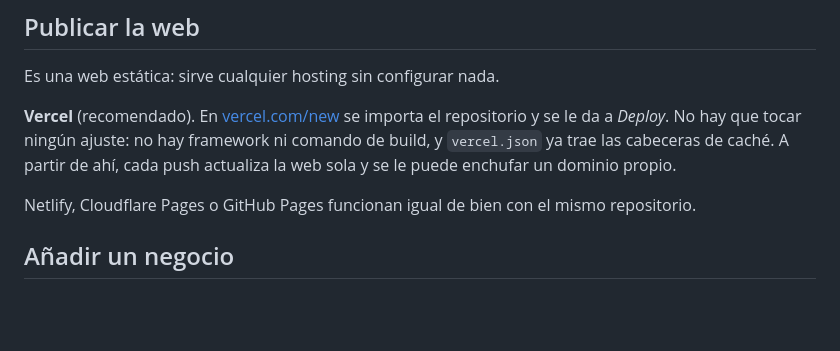
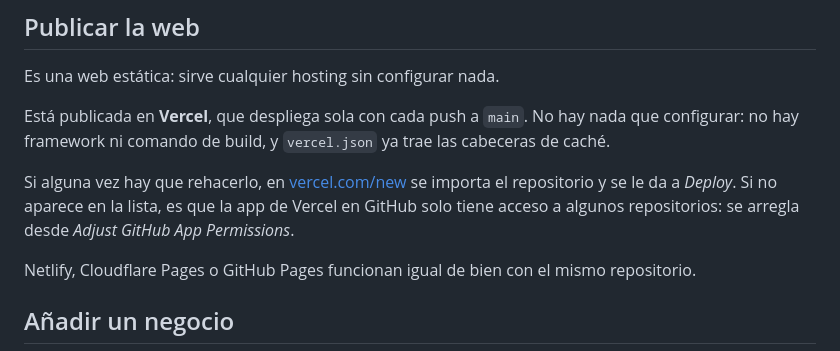
Before and after one commit to designingnuria/compra_local, a Markdown page: README.md, the part around the change. Rendered like a GitHub page; blank space fills up the shorter version.

Commit message:
Actualizar el README ahora que la web está publicada
La sección de publicación describía cómo desplegar por primera vez; ahora
cuenta cómo está montado: Vercel desplegando desde main con cada push, y
qué hacer si el repositorio no aparece en la lista de importación, que es
lo que pasó (la app de Vercel solo tenía acceso a algunos repos).

Co-Authored-By: Claude Opus 5 <noreply@anthropic.com>
Claude-Session: https://claude.ai/code/session_01YLU2dQszb1egMapnnsnPvb

```diff
--- a/README.md
+++ b/README.md
@@ -97,10 +97,12 @@ enviar nada y sin decírselo al robot.
 
 Es una web estática: sirve cualquier hosting sin configurar nada.
 
-**Vercel** (recomendado). En [vercel.com/new](https://vercel.com/new) se importa el repositorio
-y se le da a *Deploy*. No hay que tocar ningún ajuste: no hay framework ni comando de build, y
-`vercel.json` ya trae las cabeceras de caché. A partir de ahí, cada push actualiza la web sola
-y se le puede enchufar un dominio propio.
+Está publicada en **Vercel**, que despliega sola con cada push a `main`. No hay nada que
+configurar: no hay framework ni comando de build, y `vercel.json` ya trae las cabeceras de caché.
+
+Si alguna vez hay que rehacerlo, en [vercel.com/new](https://vercel.com/new) se importa el
+repositorio y se le da a *Deploy*. Si no aparece en la lista, es que la app de Vercel en GitHub
+solo tiene acceso a algunos repositorios: se arregla desde *Adjust GitHub App Permissions*.
 
 Netlify, Cloudflare Pages o GitHub Pages funcionan igual de bien con el mismo repositorio.
 
```
